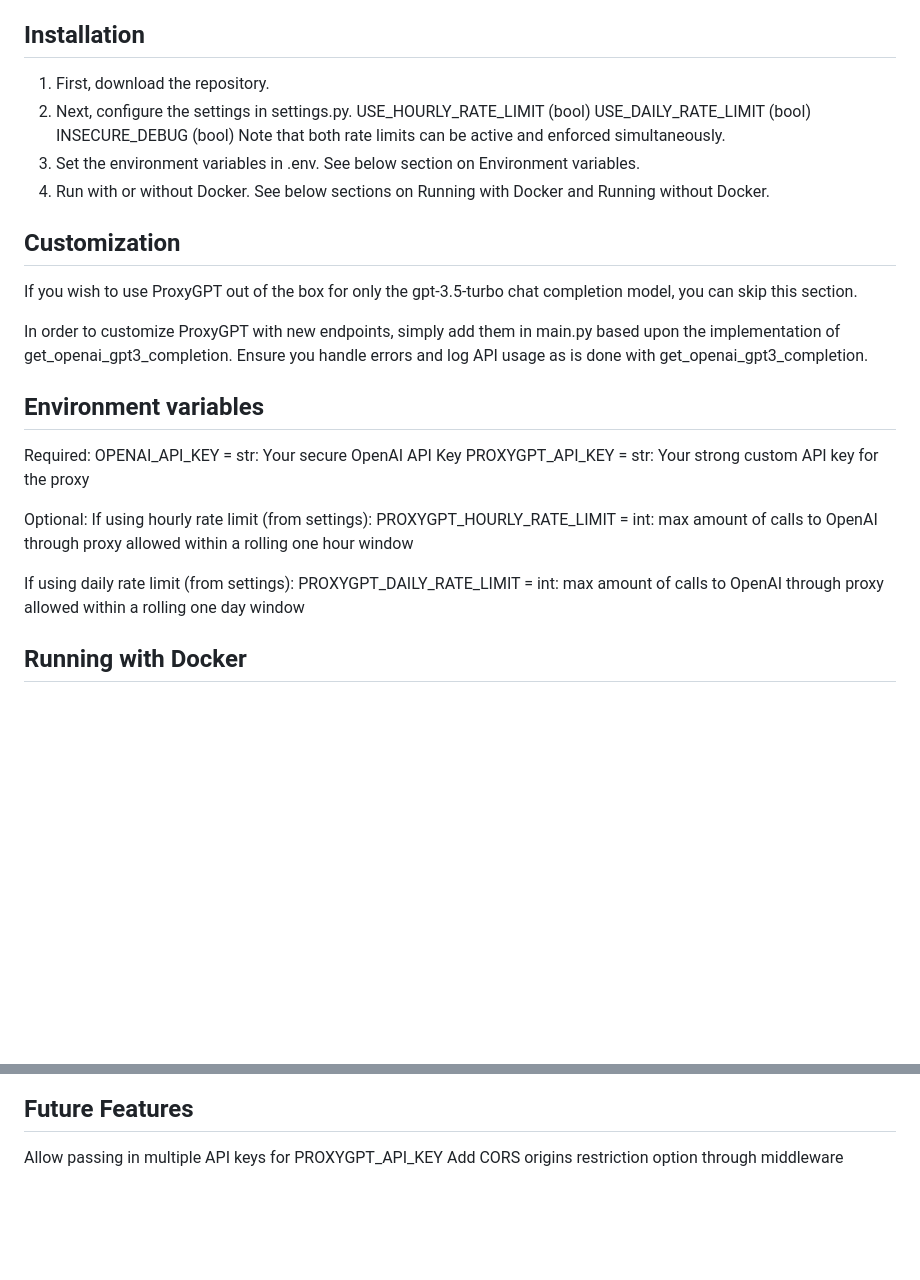
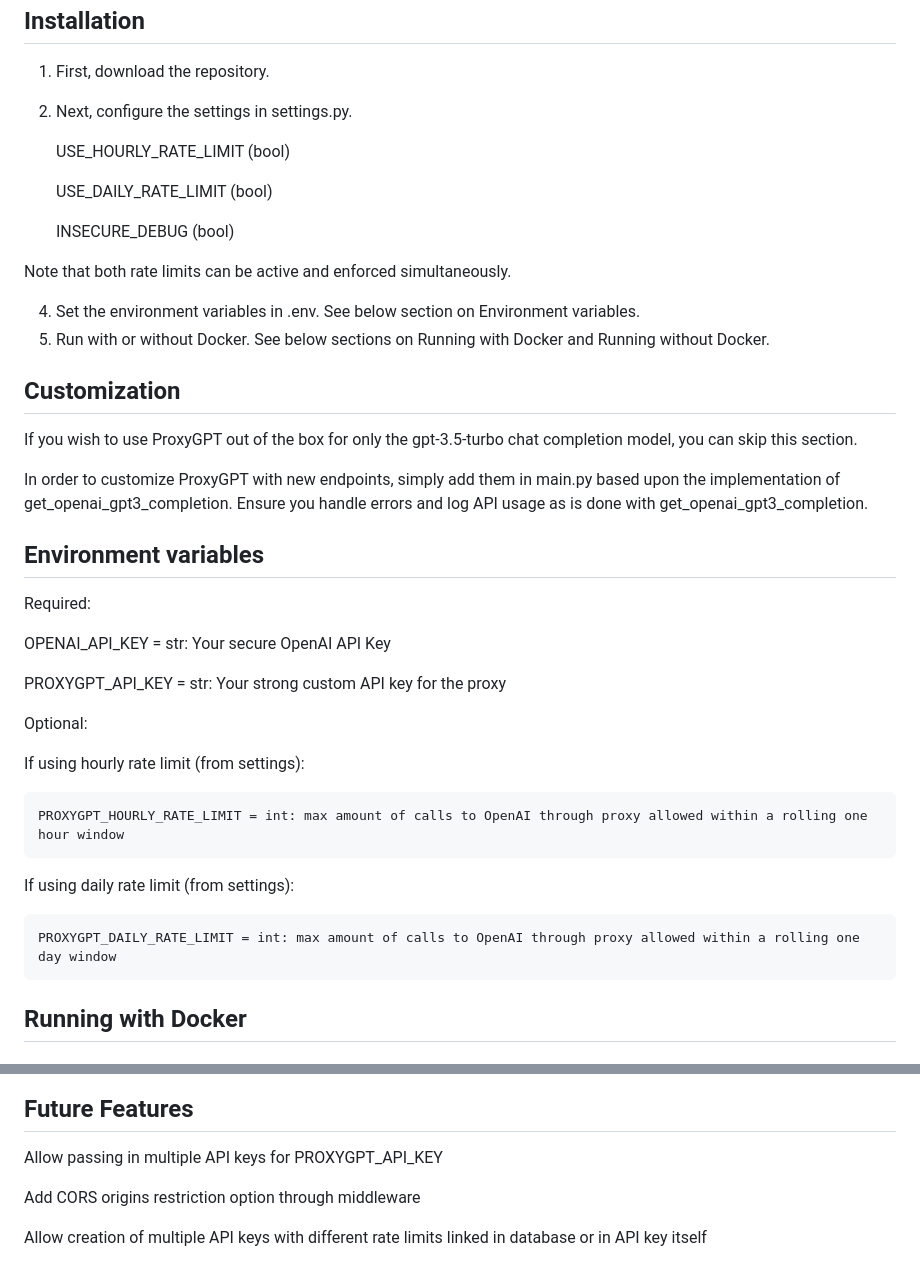
Before and after one commit to Bklieger/ProxyGPT, a Markdown page: README.md, 2 parts joined by grey strips. Drawn GitHub-style; blank space fills up the shorter version.

Commit message:
Update README.md
Add to To-do and fix newlines

```diff
--- a/README.md
+++ b/README.md
@@ -21,12 +21,17 @@ Finally, it should be noted that any errors that arise in the code may be passed
 
 1. First, download the repository.
 2. Next, configure the settings in settings.py.
+
     USE_HOURLY_RATE_LIMIT (bool)
+
     USE_DAILY_RATE_LIMIT (bool)
+
     INSECURE_DEBUG (bool)
+
 Note that both rate limits can be active and enforced simultaneously.
-3. Set the environment variables in .env. See below section on Environment variables.
-4. Run with or without Docker. See below sections on Running with Docker and Running
+
+4. Set the environment variables in .env. See below section on Environment variables.
+5. Run with or without Docker. See below sections on Running with Docker and Running
     without Docker.
 
 ## Customization
@@ -38,14 +43,20 @@ In order to customize ProxyGPT with new endpoints, simply add them in main.py ba
 ## Environment variables
 
 Required:
+
 OPENAI_API_KEY = str: Your secure OpenAI API Key
+
 PROXYGPT_API_KEY = str: Your strong custom API key for the proxy
 
+
 Optional:
+
 If using hourly rate limit (from settings):
+
     PROXYGPT_HOURLY_RATE_LIMIT = int: max amount of calls to OpenAI through proxy allowed within a rolling one hour window
 
 If using daily rate limit (from settings):
+
     PROXYGPT_DAILY_RATE_LIMIT = int: max amount of calls to OpenAI through proxy allowed within a rolling one day window
 
 ## Running with Docker
@@ -111,4 +122,7 @@ v0.1.0-beta:
 ## Future Features
 
 Allow passing in multiple API keys for PROXYGPT_API_KEY
+
 Add CORS origins restriction option through middleware
+
+Allow creation of multiple API keys with different rate limits linked in database or in API key itself
```
